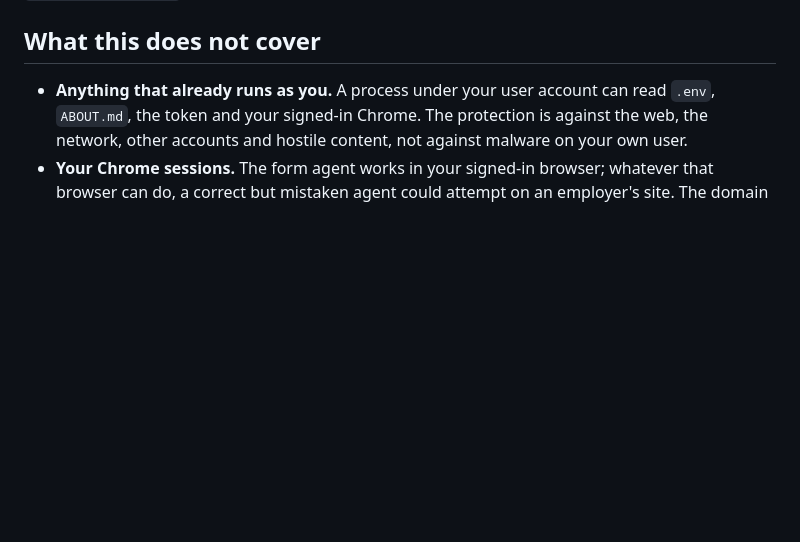
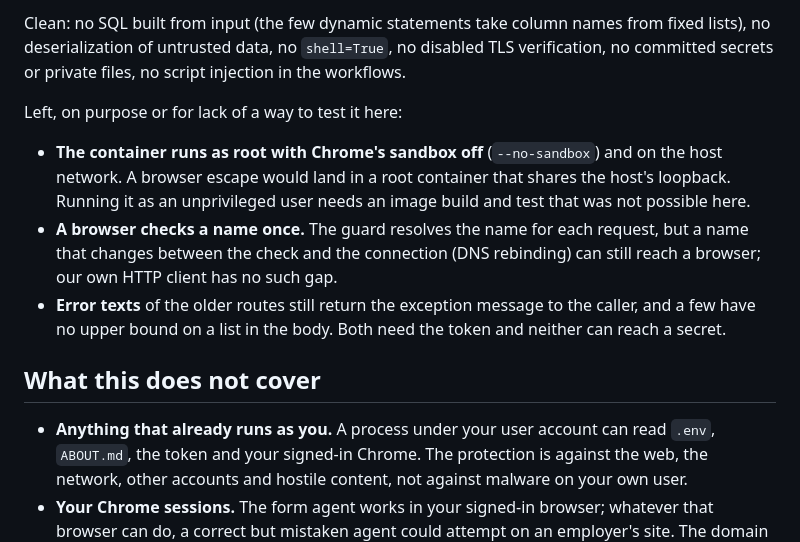
Before and after one commit to kravchenski/careertwin, a Markdown page: docs/SECURITY.md, the part around one of its changes. Drawn GitHub-style; blank space fills up the shorter version.

```diff
--- a/docs/SECURITY.md
+++ b/docs/SECURITY.md
@@ -54,3 +79,16 @@ what the agents send it: your facts, vacancy text and the emails it classifies.
+Clean: no SQL built from input (the few dynamic statements take column names from fixed lists), no deserialization
+of untrusted data, no `shell=True`, no disabled TLS verification, no committed secrets or private files, no
+script injection in the workflows.
+
+Left, on purpose or for lack of a way to test it here:
+
+* **The container runs as root with Chrome's sandbox off** (`--no-sandbox`) and on the host network. A browser
+  escape would land in a root container that shares the host's loopback. Running it as an unprivileged user needs
+  an image build and test that was not possible here.
+* **A browser checks a name once.** The guard resolves the name for each request, but a name that changes between
+  the check and the connection (DNS rebinding) can still reach a browser; our own HTTP client has no such gap.
+* **Error texts** of the older routes still return the exception message to the caller, and a few have no upper
+  bound on a list in the body. Both need the token and neither can reach a secret.
 
 ## What this does not cover
 
```
Also changed, not shown: other parts of docs/SECURITY.md (+25 -0 lines).
